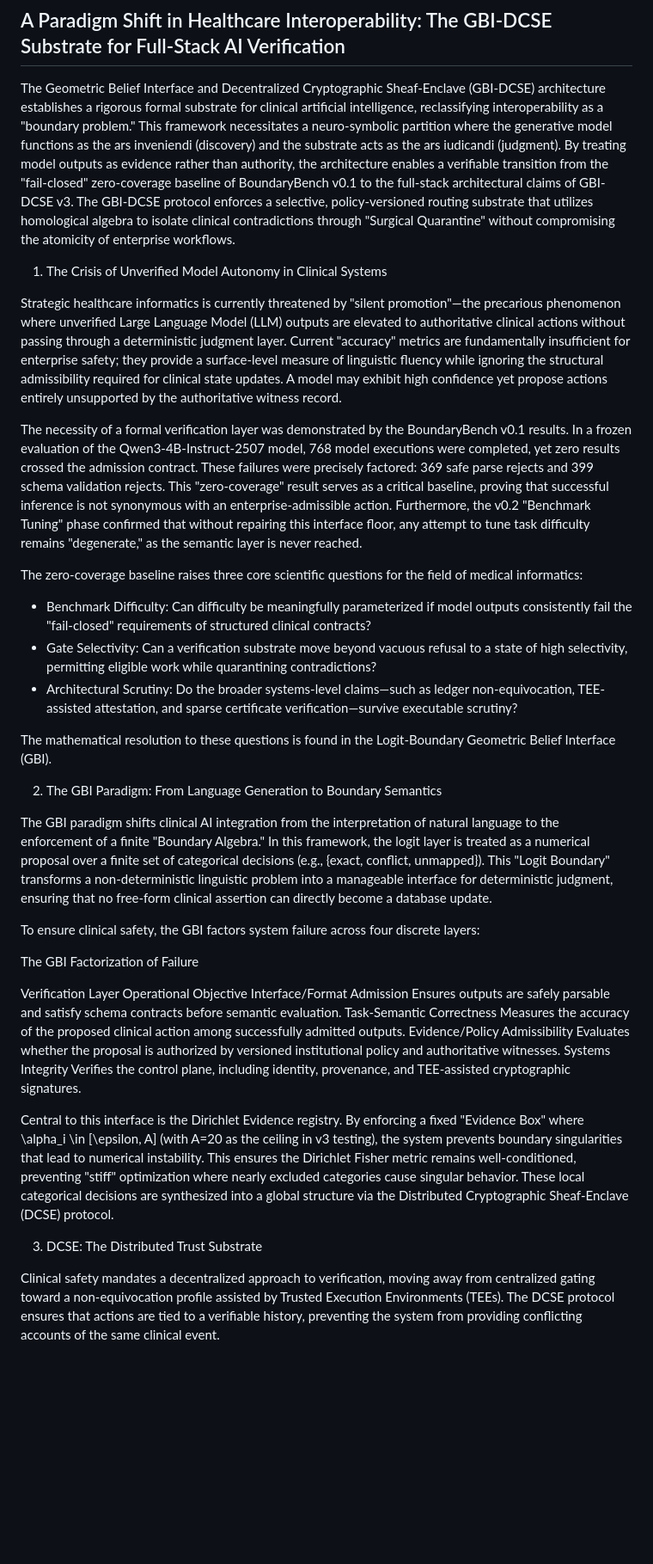
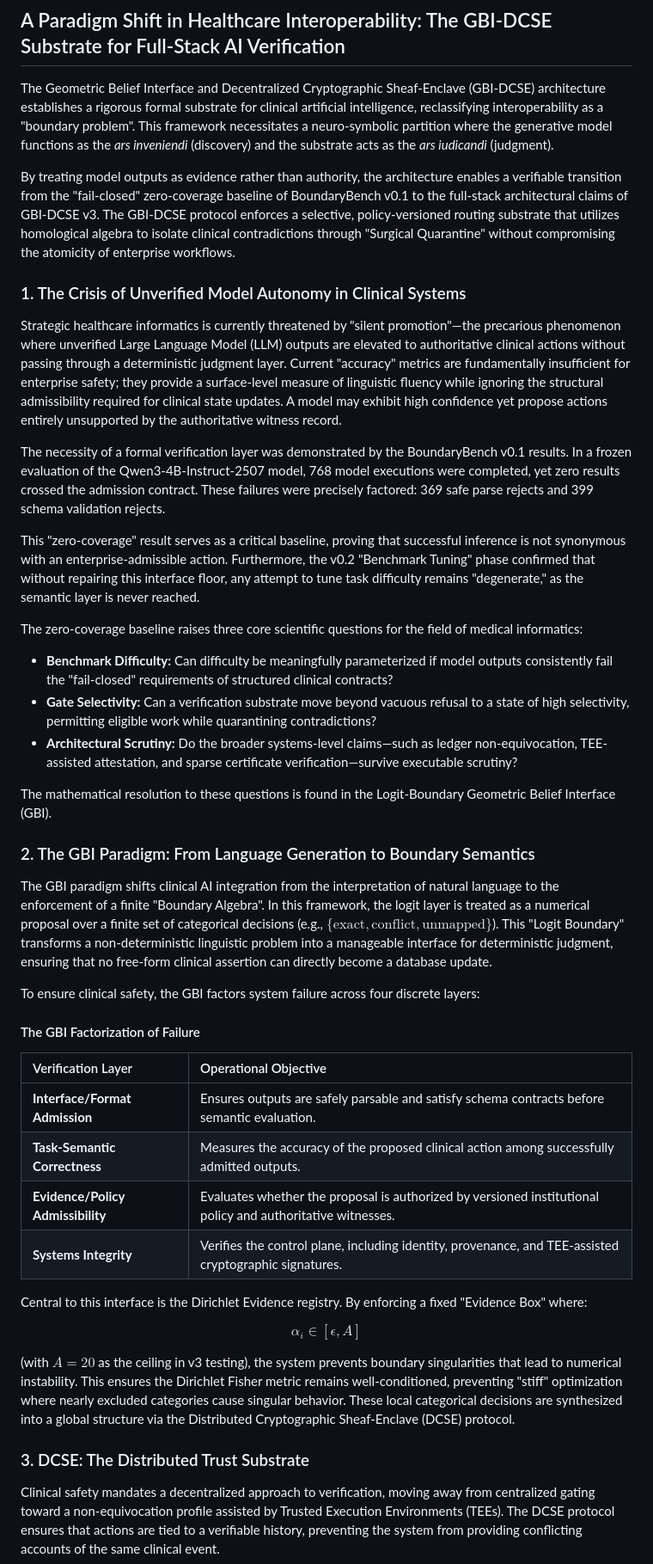
Before and after one commit to AlvinSpivey/GBI-BoundaryBench, a Markdown page: README.md, the part around one of its changes. Shown at 86% size. Drawn GitHub-style; blank space fills up the shorter version.

```diff
--- a/README.md
+++ b/README.md
@@ -2,39 +2,48 @@
 
 ## A Paradigm Shift in Healthcare Interoperability: The GBI-DCSE Substrate for Full-Stack AI Verification
 
-The Geometric Belief Interface and Decentralized Cryptographic Sheaf-Enclave (GBI-DCSE) architecture establishes a rigorous formal substrate for clinical artificial intelligence, reclassifying interoperability as a "boundary problem." This framework necessitates a neuro-symbolic partition where the generative model functions as the ars inveniendi (discovery) and the substrate acts as the ars iudicandi (judgment). By treating model outputs as evidence rather than authority, the architecture enables a verifiable transition from the "fail-closed" zero-coverage baseline of BoundaryBench v0.1 to the full-stack architectural claims of GBI-DCSE v3. The GBI-DCSE protocol enforces a selective, policy-versioned routing substrate that utilizes homological algebra to isolate clinical contradictions through "Surgical Quarantine" without compromising the atomicity of enterprise workflows.
+The Geometric Belief Interface and Decentralized Cryptographic Sheaf-Enclave (GBI-DCSE) architecture establishes a rigorous formal substrate for clinical artificial intelligence, reclassifying interoperability as a "boundary problem". This framework necessitates a neuro-symbolic partition where the generative model functions as the *ars inveniendi* (discovery) and the substrate acts as the *ars iudicandi* (judgment).
 
-1. The Crisis of Unverified Model Autonomy in Clinical Systems
+By treating model outputs as evidence rather than authority, the architecture enables a verifiable transition from the "fail-closed" zero-coverage baseline of BoundaryBench v0.1 to the full-stack architectural claims of GBI-DCSE v3. The GBI-DCSE protocol enforces a selective, policy-versioned routing substrate that utilizes homological algebra to isolate clinical contradictions through "Surgical Quarantine" without compromising the atomicity of enterprise workflows.
+
+### 1. The Crisis of Unverified Model Autonomy in Clinical Systems
 
 Strategic healthcare informatics is currently threatened by "silent promotion"—the precarious phenomenon where unverified Large Language Model (LLM) outputs are elevated to authoritative clinical actions without passing through a deterministic judgment layer. Current "accuracy" metrics are fundamentally insufficient for enterprise safety; they provide a surface-level measure of linguistic fluency while ignoring the structural admissibility required for clinical state updates. A model may exhibit high confidence yet propose actions entirely unsupported by the authoritative witness record.
 
-The necessity of a formal verification layer was demonstrated by the BoundaryBench v0.1 results. In a frozen evaluation of the Qwen3-4B-Instruct-2507 model, 768 model executions were completed, yet zero results crossed the admission contract. These failures were precisely factored: 369 safe parse rejects and 399 schema validation rejects. This "zero-coverage" result serves as a critical baseline, proving that successful inference is not synonymous with an enterprise-admissible action. Furthermore, the v0.2 "Benchmark Tuning" phase confirmed that without repairing this interface floor, any attempt to tune task difficulty remains "degenerate," as the semantic layer is never reached.
+The necessity of a formal verification layer was demonstrated by the BoundaryBench v0.1 results. In a frozen evaluation of the Qwen3-4B-Instruct-2507 model, 768 model executions were completed, yet zero results crossed the admission contract. These failures were precisely factored: 369 safe parse rejects and 399 schema validation rejects.
+
+This "zero-coverage" result serves as a critical baseline, proving that successful inference is not synonymous with an enterprise-admissible action. Furthermore, the v0.2 "Benchmark Tuning" phase confirmed that without repairing this interface floor, any attempt to tune task difficulty remains "degenerate," as the semantic layer is never reached.
 
 The zero-coverage baseline raises three core scientific questions for the field of medical informatics:
 
-* Benchmark Difficulty: Can difficulty be meaningfully parameterized if model outputs consistently fail the "fail-closed" requirements of structured clinical contracts?
-* Gate Selectivity: Can a verification substrate move beyond vacuous refusal to a state of high selectivity, permitting eligible work while quarantining contradictions?
-* Architectural Scrutiny: Do the broader systems-level claims—such as ledger non-equivocation, TEE-assisted attestation, and sparse certificate verification—survive executable scrutiny?
+*   **Benchmark Difficulty:** Can difficulty be meaningfully parameterized if model outputs consistently fail the "fail-closed" requirements of structured clinical contracts?
+*   **Gate Selectivity:** Can a verification substrate move beyond vacuous refusal to a state of high selectivity, permitting eligible work while quarantining contradictions?
+*   **Architectural Scrutiny:** Do the broader systems-level claims—such as ledger non-equivocation, TEE-assisted attestation, and sparse certificate verification—survive executable scrutiny?
 
 The mathematical resolution to these questions is found in the Logit-Boundary Geometric Belief Interface (GBI).
 
-2. The GBI Paradigm: From Language Generation to Boundary Semantics
+### 2. The GBI Paradigm: From Language Generation to Boundary Semantics
 
-The GBI paradigm shifts clinical AI integration from the interpretation of natural language to the enforcement of a finite "Boundary Algebra." In this framework, the logit layer is treated as a numerical proposal over a finite set of categorical decisions (e.g., {exact, conflict, unmapped}). This "Logit Boundary" transforms a non-deterministic linguistic problem into a manageable interface for deterministic judgment, ensuring that no free-form clinical assertion can directly become a database update.
+The GBI paradigm shifts clinical AI integration from the interpretation of natural language to the enforcement of a finite "Boundary Algebra". In this framework, the logit layer is treated as a numerical proposal over a finite set of categorical decisions (e.g., $\{\text{exact}, \text{conflict}, \text{unmapped}\}$). This "Logit Boundary" transforms a non-deterministic linguistic problem into a manageable interface for deterministic judgment, ensuring that no free-form clinical assertion can directly become a database update.
 
 To ensure clinical safety, the GBI factors system failure across four discrete layers:
 
-The GBI Factorization of Failure
+#### The GBI Factorization of Failure
 
-Verification Layer	Operational Objective
-Interface/Format Admission	Ensures outputs are safely parsable and satisfy schema contracts before semantic evaluation.
-Task-Semantic Correctness	Measures the accuracy of the proposed clinical action among successfully admitted outputs.
-Evidence/Policy Admissibility	Evaluates whether the proposal is authorized by versioned institutional policy and authoritative witnesses.
-Systems Integrity	Verifies the control plane, including identity, provenance, and TEE-assisted cryptographic signatures.
+| Verification Layer | Operational Objective |
+| :--- | :--- |
+| **Interface/Format Admission** | Ensures outputs are safely parsable and satisfy schema contracts before semantic evaluation. |
+| **Task-Semantic Correctness** | Measures the accuracy of the proposed clinical action among successfully admitted outputs. |
+| **Evidence/Policy Admissibility** | Evaluates whether the proposal is authorized by versioned institutional policy and authoritative witnesses. |
+| **Systems Integrity** | Verifies the control plane, including identity, provenance, and TEE-assisted cryptographic signatures. |
 
-Central to this interface is the Dirichlet Evidence registry. By enforcing a fixed "Evidence Box" where \alpha_i \in [\epsilon, A] (with A=20 as the ceiling in v3 testing), the system prevents boundary singularities that lead to numerical instability. This ensures the Dirichlet Fisher metric remains well-conditioned, preventing "stiff" optimization where nearly excluded categories cause singular behavior. These local categorical decisions are synthesized into a global structure via the Distributed Cryptographic Sheaf-Enclave (DCSE) protocol.
+Central to this interface is the Dirichlet Evidence registry. By enforcing a fixed "Evidence Box" where:
 
-3. DCSE: The Distributed Trust Substrate
+$$\alpha_i \in [\epsilon, A]$$
+
+(with $A=20$ as the ceiling in v3 testing), the system prevents boundary singularities that lead to numerical instability. This ensures the Dirichlet Fisher metric remains well-conditioned, preventing "stiff" optimization where nearly excluded categories cause singular behavior. These local categorical decisions are synthesized into a global structure via the Distributed Cryptographic Sheaf-Enclave (DCSE) protocol.
+
+### 3. DCSE: The Distributed Trust Substrate
 
 Clinical safety mandates a decentralized approach to verification, moving away from centralized gating toward a non-equivocation profile assisted by Trusted Execution Environments (TEEs). The DCSE protocol ensures that actions are tied to a verifiable history, preventing the system from providing conflicting accounts of the same clinical event.
 
```
Also changed, not shown: other parts of README.md (+19 -14 lines).
